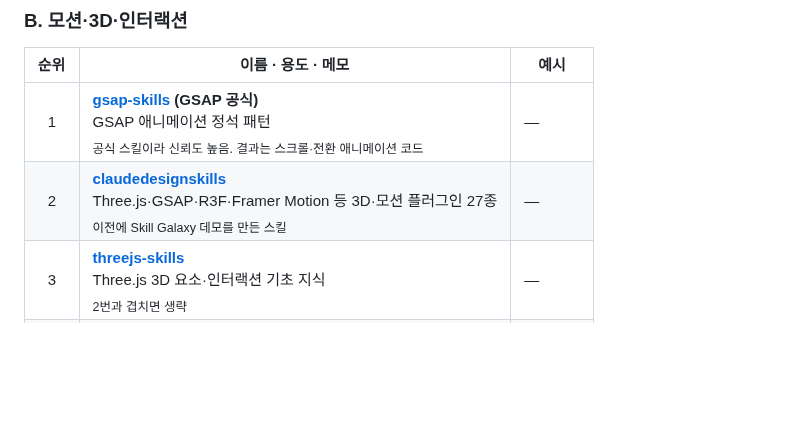
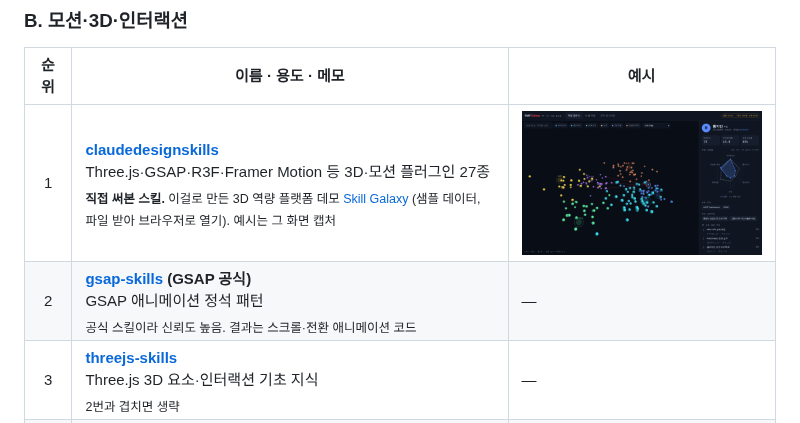
Before and after one commit to warmyoominkt/AIDXhakerton, a Markdown page: resources/리소스_정리.md, the part around the change. Drawn GitHub-style; pictures changed too: resources/images/skill-galaxy.png (added); blank space fills up the shorter version.

```diff
--- a/resources/리소스_정리.md
+++ b/resources/리소스_정리.md
@@ -131,8 +131,8 @@ KDS가 디자인 기준을 정한다. 이 분류는 KDS를 대체하지 않고 U
 
 | 순위 | 이름 · 용도 · 메모 | 예시 |
 |:-:|---|---|
-| 1 | **[gsap-skills](https://github.com/greensock/gsap-skills) (GSAP 공식)**<br>GSAP 애니메이션 정석 패턴<br><sub>공식 스킬이라 신뢰도 높음. 결과는 스크롤·전환 애니메이션 코드</sub> | — |
-| 2 | **[claudedesignskills](https://github.com/freshtechbro/claudedesignskills)**<br>Three.js·GSAP·R3F·Framer Motion 등 3D·모션 플러그인 27종<br><sub>이전에 Skill Galaxy 데모를 만든 스킬</sub> | — |
+| 1 | **[claudedesignskills](https://github.com/freshtechbro/claudedesignskills)**<br>Three.js·GSAP·R3F·Framer Motion 등 3D·모션 플러그인 27종<br><sub>**직접 써본 스킬.** 이걸로 만든 3D 역량 플랫폼 데모 [Skill Galaxy](demos/skill-galaxy.html) (샘플 데이터, 파일 받아 브라우저로 열기). 예시는 그 화면 캡처</sub> | <a href="images/skill-galaxy.png"><img src="images/skill-galaxy.png" width="440"></a> |
+| 2 | **[gsap-skills](https://github.com/greensock/gsap-skills) (GSAP 공식)**<br>GSAP 애니메이션 정석 패턴<br><sub>공식 스킬이라 신뢰도 높음. 결과는 스크롤·전환 애니메이션 코드</sub> | — |
 | 3 | **[threejs-skills](https://github.com/CloudAI-X/threejs-skills)**<br>Three.js 3D 요소·인터랙션 기초 지식<br><sub>2번과 겹치면 생략</sub> | — |
 | 4 | **[oil-motion](https://github.com/oil-oil/oil-motion)**<br>스크롤·마우스·드래그·터치에 반응하는 웹 모션 | <a href="https://github.com/user-attachments/assets/08e26ad6-ca23-4f31-ac53-44c7692ba99d"><img src="https://github.com/user-attachments/assets/08e26ad6-ca23-4f31-ac53-44c7692ba99d" width="440"></a> |
 | 5 | **[lottie](https://github.com/diffusionstudio/lottie)**<br>Lottie 애니메이션 생성<br><sub>로딩·빈 상태 일러스트 등에 사용 가능</sub> | <a href="https://raw.githubusercontent.com/diffusionstudio/lottie/main/assets/demo-1.gif"><img src="https://raw.githubusercontent.com/diffusionstudio/lottie/main/assets/demo-1.gif" width="440"></a> |
```
Also changed, not shown: README.md (+1 -0 lines), resources/images/skill-galaxy-match.png (added), 1 other file.
